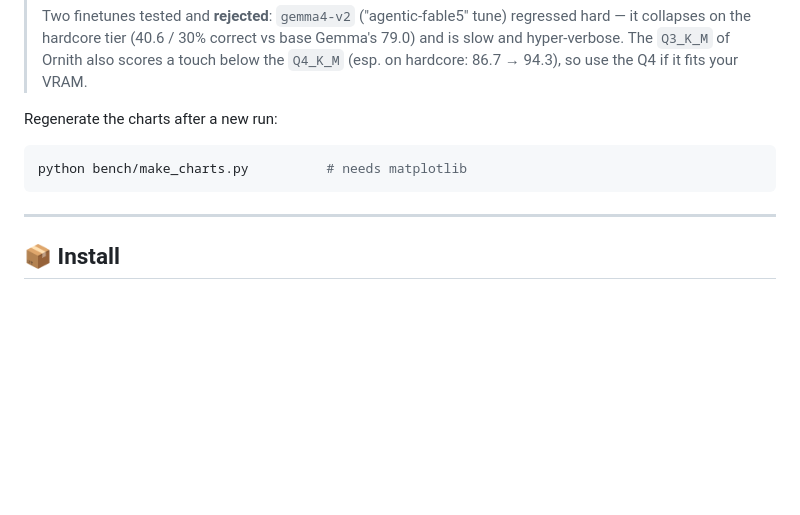
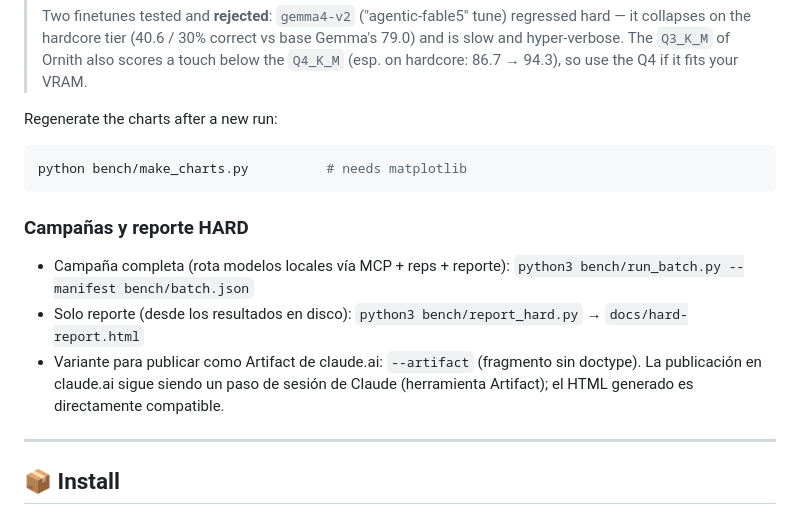
Before and after one commit to ajaniramon/raiko-toolkit, a Markdown page: README.md, the part around the change. Rendered like a GitHub page; blank space fills up the shorter version.

Commit message:
docs: batch campaigns + report generator usage
Co-Authored-By: Claude Fable 5 <noreply@anthropic.com>

````diff
--- a/README.md
+++ b/README.md
@@ -282,6 +282,11 @@ Regenerate the charts after a new run:
 python bench/make_charts.py          # needs matplotlib
 ```
 
+### Campañas y reporte HARD
+- Campaña completa (rota modelos locales vía MCP + reps + reporte): `python3 bench/run_batch.py --manifest bench/batch.json`
+- Solo reporte (desde los resultados en disco): `python3 bench/report_hard.py` → `docs/hard-report.html`
+- Variante para publicar como Artifact de claude.ai: `--artifact` (fragmento sin doctype). La publicación en claude.ai sigue siendo un paso de sesión de Claude (herramienta Artifact); el HTML generado es directamente compatible.
+
 ---
 
 ## 📦 Install
````
